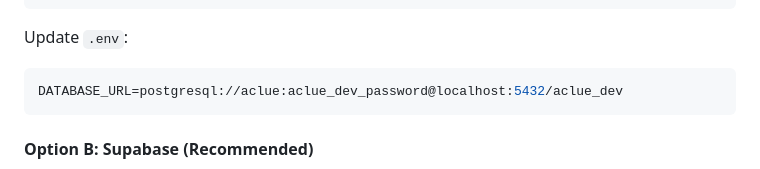
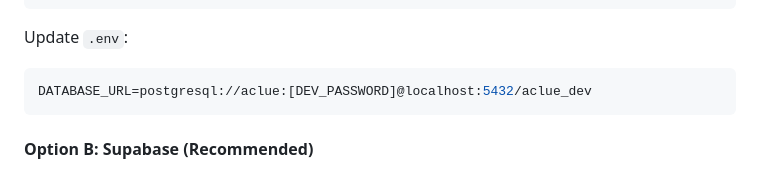
Before and after one commit to griffin1995/aclue, a Markdown page: docs/ENVIRONMENT_SETUP_GUIDE.md, the part around the change. Rendered like a GitHub page.

````diff
--- a/docs/ENVIRONMENT_SETUP_GUIDE.md
+++ b/docs/ENVIRONMENT_SETUP_GUIDE.md
@@ -110,7 +110,7 @@ sudo -u postgres psql -c "ALTER USER aclue PASSWORD 'aclue_dev_password';"
 
 Update `.env`:
 ```bash
-DATABASE_URL=postgresql://aclue:aclue_dev_password@localhost:5432/aclue_dev
+DATABASE_URL=postgresql://aclue:[DEV_PASSWORD]@localhost:5432/aclue_dev
 ```
 
 #### Option B: Supabase (Recommended)
````
Also changed, not shown: docs/SECRET-MANAGEMENT-PROCEDURES.md (+4 -4 lines).
